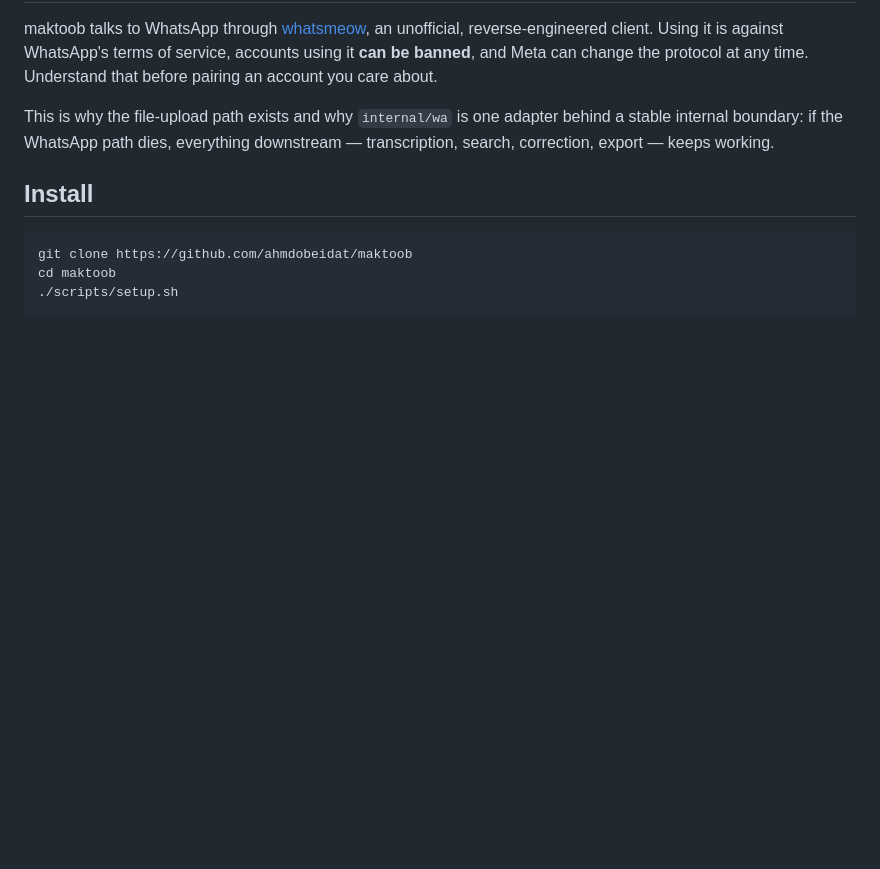
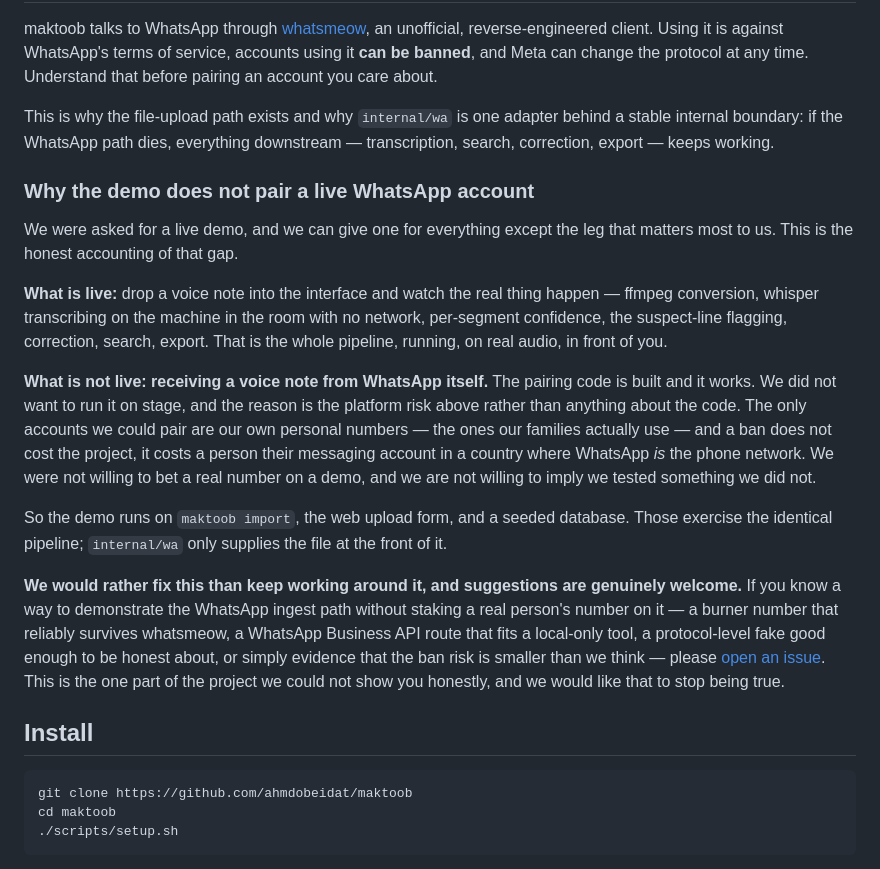
Before and after one commit to ahmdobeidat/maktoob, a Markdown page: README.md, the part around the change. GitHub-like rendering; blank space fills up the shorter version.

Commit message:
Say plainly why the WhatsApp leg is not in the live demo
We were asked for a live demo and can give one for everything except
receiving a note from WhatsApp itself. Rather than let that gap be
noticed, it is now written down: what is live (conversion, whisper,
confidence, correction, search, export, on real audio with the network
off) and what is not (pairing), with the actual reason.

The reason is not that the code is unfinished. It is that the only
accounts we can pair are our own personal numbers, and a ban costs a
person their messaging account rather than costing the project a
feature.

The note ends by asking for suggestions, because we would rather close
this gap than keep routing around it. DEMO.md gets the same thing as a
pre-loaded answer, including the instruction not to get defensive.

Co-Authored-By: Claude Opus 5 <noreply@anthropic.com>

````diff
--- a/README.md
+++ b/README.md
@@ -153,6 +153,39 @@ This is why the file-upload path exists and why `internal/wa` is one adapter beh
 a stable internal boundary: if the WhatsApp path dies, everything downstream —
 transcription, search, correction, export — keeps working.
 
+### Why the demo does not pair a live WhatsApp account
+
+We were asked for a live demo, and we can give one for everything except the leg
+that matters most to us. This is the honest accounting of that gap.
+
+**What is live:** drop a voice note into the interface and watch the real thing
+happen — ffmpeg conversion, whisper transcribing on the machine in the room with
+no network, per-segment confidence, the suspect-line flagging, correction,
+search, export. That is the whole pipeline, running, on real audio, in front of
+you.
+
+**What is not live: receiving a voice note from WhatsApp itself.** The pairing
+code is built and it works. We did not want to run it on stage, and the reason is
+the platform risk above rather than anything about the code. The only accounts we
+could pair are our own personal numbers — the ones our families actually use — and
+a ban does not cost the project, it costs a person their messaging account in a
+country where WhatsApp *is* the phone network. We were not willing to bet a real
+number on a demo, and we are not willing to imply we tested something we did not.
+
+So the demo runs on `maktoob import`, the web upload form, and a seeded database.
+Those exercise the identical pipeline; `internal/wa` only supplies the file at the
+front of it.
+
+**We would rather fix this than keep working around it, and suggestions are
+genuinely welcome.** If you know a way to demonstrate the WhatsApp ingest path
+without staking a real person's number on it — a burner number that reliably
+survives whatsmeow, a WhatsApp Business API route that fits a local-only tool, a
+protocol-level fake good enough to be honest about, or simply evidence that the
+ban risk is smaller than we think — please
+[open an issue](https://github.com/ahmdobeidat/maktoob/issues). This is the one
+part of the project we could not show you honestly, and we would like that to
+stop being true.
+
 ## Install
 
 ```sh
````
Also changed, not shown: docs/DEMO.md (+21 -0 lines).
